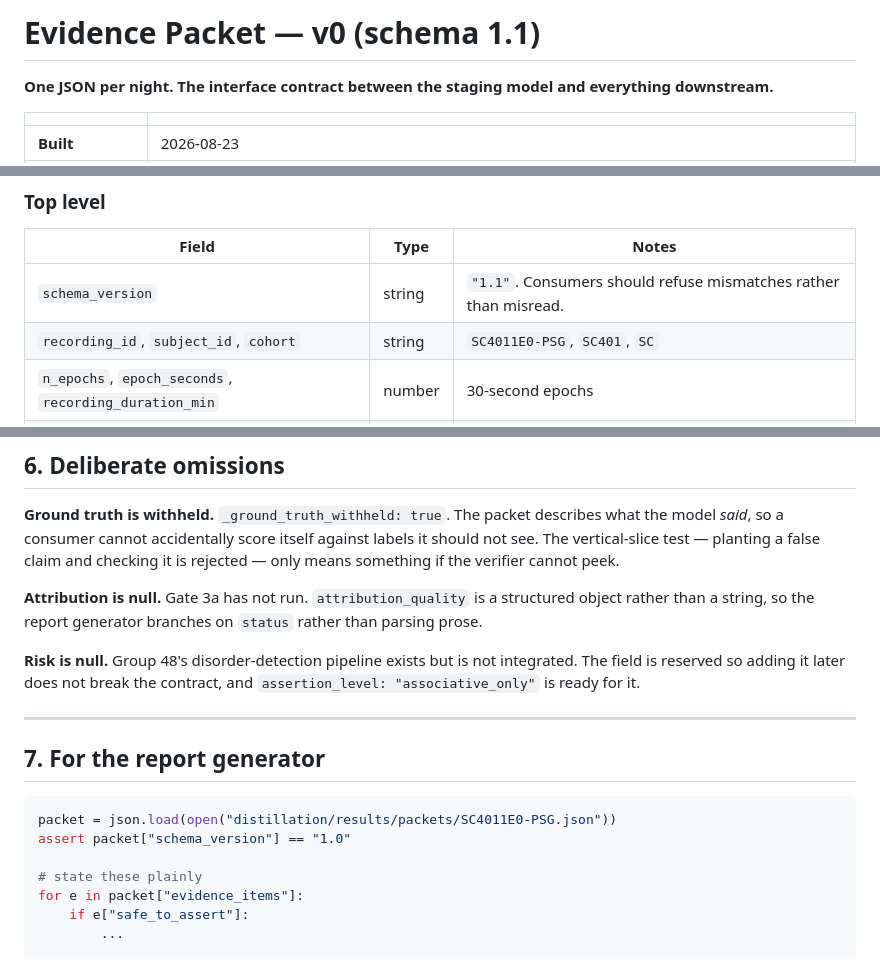
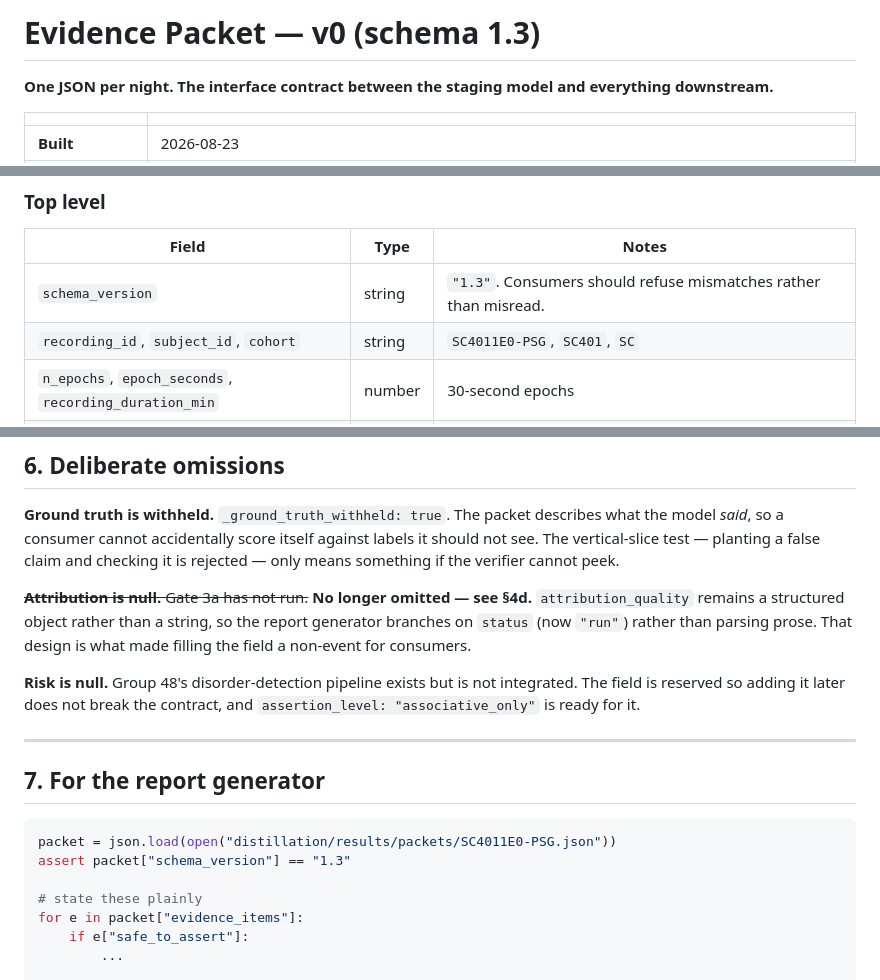
Before and after one commit to iamnishaant/Sleep_staging, a Markdown page: distillation/EVIDENCE_PACKET.md, 3 parts joined by grey strips. Drawn GitHub-style.

````diff
--- a/distillation/EVIDENCE_PACKET.md
+++ b/distillation/EVIDENCE_PACKET.md
@@ -1,4 +1,4 @@
-# Evidence Packet — v0 (schema 1.1)
+# Evidence Packet — v0 (schema 1.3)
 
 **One JSON per night. The interface contract between the staging model and everything downstream.**
 
@@ -65,7 +66,7 @@ two temperatures agree, so a drift cannot pass silently.
 
 | Field | Type | Notes |
 |---|---|---|
-| `schema_version` | string | `"1.1"`. Consumers should refuse mismatches rather than misread. |
+| `schema_version` | string | `"1.3"`. Consumers should refuse mismatches rather than misread. |
 | `recording_id`, `subject_id`, `cohort` | string | `SC4011E0-PSG`, `SC401`, `SC` |
 | `n_epochs`, `epoch_seconds`, `recording_duration_min` | number | 30-second epochs |
 | `provenance` | object | see below |
@@ -342,7 +454,7 @@ The relationship survives the change — validation Spearman ρ −0.597 (was
 
 **Ground truth is withheld.** `_ground_truth_withheld: true`. The packet describes what the model *said*, so a consumer cannot accidentally score itself against labels it should not see. The vertical-slice test — planting a false claim and checking it is rejected — only means something if the verifier cannot peek.
 
-**Attribution is null.** Gate 3a has not run. `attribution_quality` is a structured object rather than a string, so the report generator branches on `status` rather than parsing prose.
+~~**Attribution is null.** Gate 3a has not run.~~ **No longer omitted — see §4d.** `attribution_quality` remains a structured object rather than a string, so the report generator branches on `status` (now `"run"`) rather than parsing prose. That design is what made filling the field a non-event for consumers.
 
 **Risk is null.** Group 48's disorder-detection pipeline exists but is not integrated. The field is reserved so adding it later does not break the contract, and `assertion_level: "associative_only"` is ready for it.
 
@@ -352,7 +464,7 @@ The relationship survives the change — validation Spearman ρ −0.597 (was
 
 ```python
 packet = json.load(open("distillation/results/packets/SC4011E0-PSG.json"))
-assert packet["schema_version"] == "1.0"
+assert packet["schema_version"] == "1.3"
 
 # state these plainly
 for e in packet["evidence_items"]:
````
Also changed, not shown: other parts of distillation/EVIDENCE_PACKET.md (+118 -6 lines).
